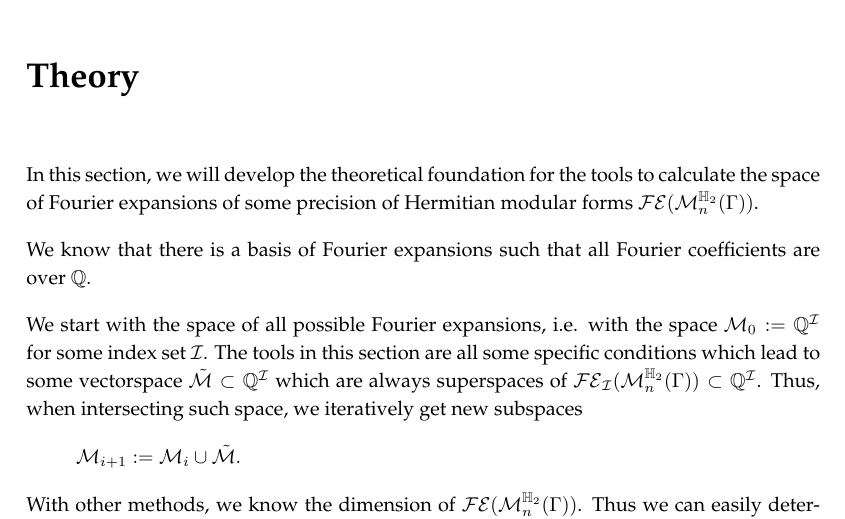
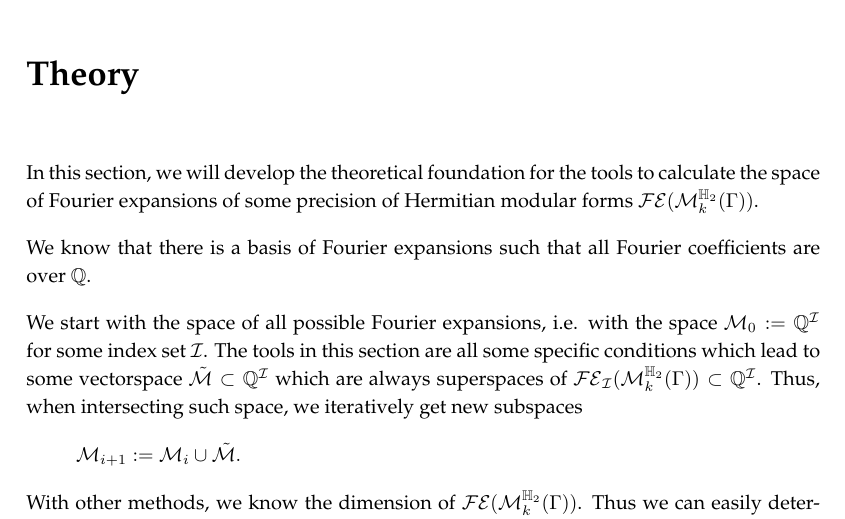
Before and after one commit to albertz/diplom-thesis-math, a LaTeX document (index.tex, which reads theory.tex): part of page 10 of 40, cut so that both start at the same text. Compiled offline with pdfLaTeX.

Commit message:
more. small fixes

```diff
--- a/theory.tex
+++ b/theory.tex
@@ -3,12 +3,12 @@
 \section{Theory}
 
 
-In this section, we will develop the theoretical foundation for the tools to calculate the space of Fourier expansions of some precision of Hermitian modular forms $\FE(\HSpace{n}{\Gamma})$.
+In this section, we will develop the theoretical foundation for the tools to calculate the space of Fourier expansions of some precision of Hermitian modular forms $\FE(\HSpace{k}{\Gamma})$.
 
 We know that there is a basis of Fourier expansions such that all Fourier coefficients are over $\Q$. % TODO: ref
 
-We start with the space of all possible Fourier expansions, i.e. with the space $\mathcal{M}_0 := \Q^\mathcal{I}$ for some index set $\mathcal{I}$. The tools in this section are all some specific conditions which lead to some vectorspace $\tilde{\mathcal{M}} \subset \Q^\mathcal{I}$ which are always superspaces of $\FE_\mathcal{I}(\HSpace{n}{\Gamma}) \subset \Q^\mathcal{I}$. Thus, when intersecting such space, we iteratively get new subspaces
+We start with the space of all possible Fourier expansions, i.e. with the space $\mathcal{M}_0 := \Q^\mathcal{I}$ for some index set $\mathcal{I}$. The tools in this section are all some specific conditions which lead to some vectorspace $\tilde{\mathcal{M}} \subset \Q^\mathcal{I}$ which are always superspaces of $\FE_\mathcal{I}(\HSpace{k}{\Gamma}) \subset \Q^\mathcal{I}$. Thus, when intersecting such space, we iteratively get new subspaces
 \[ \mathcal{M}_{i+1} := \mathcal{M}_i \cup \tilde{\mathcal{M}} . \]
 %
-With other methods, we know the dimension of $\FE(\HSpace{n}{\Gamma})$. Thus we can easily determine whether $\mathcal{M}_i = \FE_\mathcal{I}(\HSpace{n}{\Gamma})$, i.e. whether we are finished and can terminate the algorithm.
+With other methods, we know the dimension of $\FE(\HSpace{k}{\Gamma})$. Thus we can easily determine whether $\mathcal{M}_i = \FE_\mathcal{I}(\HSpace{k}{\Gamma})$, i.e. whether we are finished and can terminate the algorithm.
 
```
Also changed, not shown: theory.tex (2 more changed lines).
